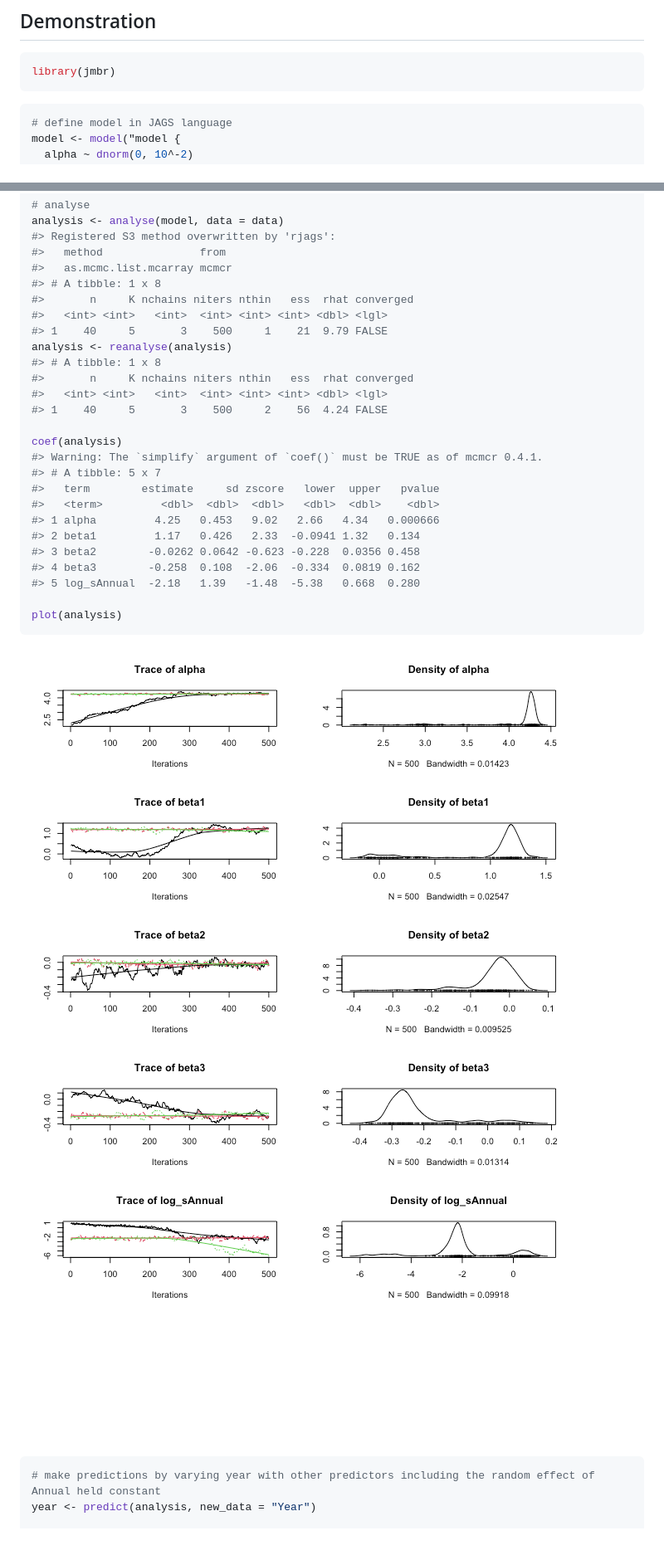
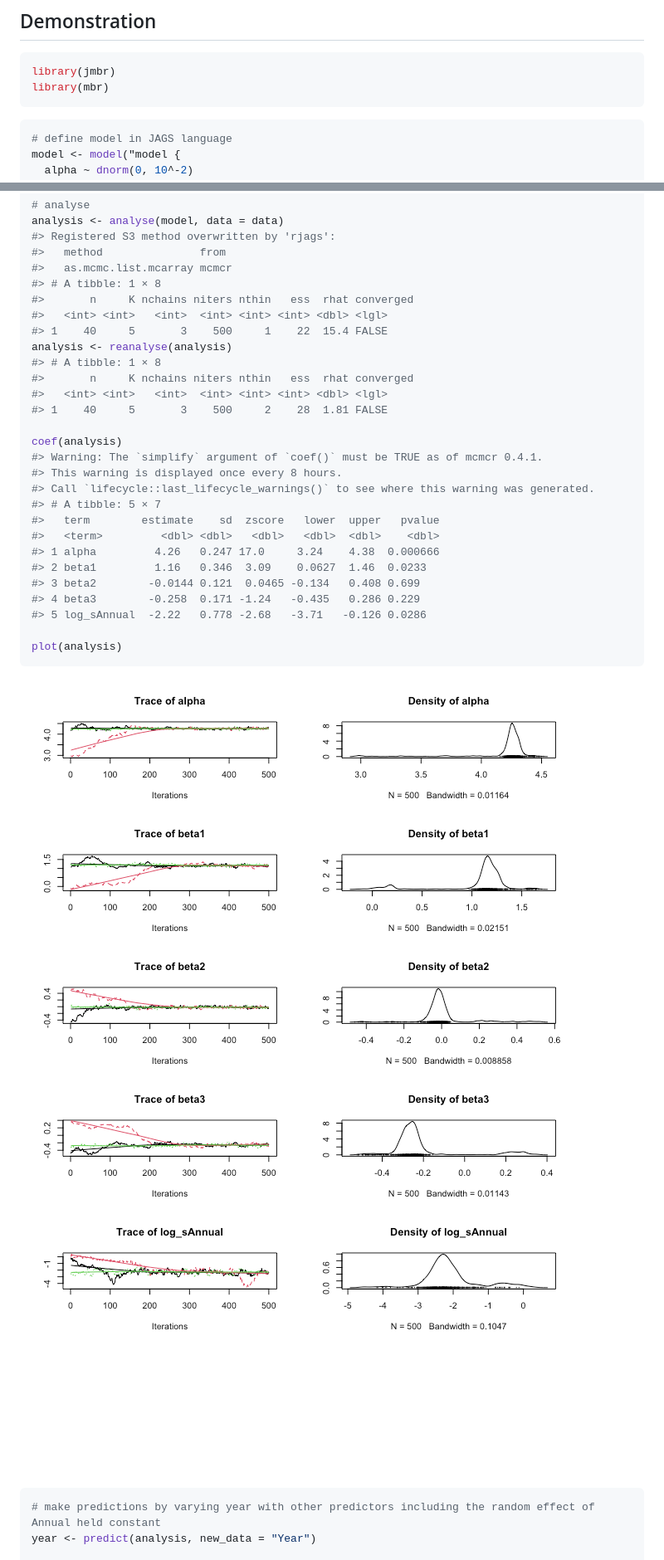
Before and after one commit to poissonconsulting/jmbr, a Markdown page: README.md, 2 parts joined by grey strips. Shown at 83% size. Drawn GitHub-style; pictures changed too: tools/README-unnamed-chunk-3-1.png, tools/README-unnamed-chunk-3-2.png; blank space fills up the shorter version.

````diff
--- a/README.md
+++ b/README.md
@@ -26,6 +26,7 @@ of packages.
 
 ``` r
 library(jmbr)
+library(mbr)
 ```
 
 ``` r
@@ -71,26 +72,28 @@ analysis <- analyse(model, data = data)
 #> Registered S3 method overwritten by 'rjags':
 #>   method               from
 #>   as.mcmc.list.mcarray mcmcr
-#> # A tibble: 1 x 8
+#> # A tibble: 1 × 8
 #>       n     K nchains niters nthin   ess  rhat converged
 #>   <int> <int>   <int>  <int> <int> <int> <dbl> <lgl>
-#> 1    40     5       3    500     1    21  9.79 FALSE
+#> 1    40     5       3    500     1    22  15.4 FALSE
 analysis <- reanalyse(analysis)
-#> # A tibble: 1 x 8
+#> # A tibble: 1 × 8
 #>       n     K nchains niters nthin   ess  rhat converged
 #>   <int> <int>   <int>  <int> <int> <int> <dbl> <lgl>
-#> 1    40     5       3    500     2    56  4.24 FALSE
+#> 1    40     5       3    500     2    28  1.81 FALSE
 
 coef(analysis)
 #> Warning: The `simplify` argument of `coef()` must be TRUE as of mcmcr 0.4.1.
-#> # A tibble: 5 x 7
-#>   term        estimate     sd zscore   lower  upper   pvalue
-#>   <term>         <dbl>  <dbl>  <dbl>   <dbl>  <dbl>    <dbl>
-#> 1 alpha         4.25   0.453   9.02   2.66   4.34   0.000666
-#> 2 beta1         1.17   0.426   2.33  -0.0941 1.32   0.134
-#> 3 beta2        -0.0262 0.0642 -0.623 -0.228  0.0356 0.458
-#> 4 beta3        -0.258  0.108  -2.06  -0.334  0.0819 0.162
-#> 5 log_sAnnual  -2.18   1.39   -1.48  -5.38   0.668  0.280
+#> This warning is displayed once every 8 hours.
+#> Call `lifecycle::last_lifecycle_warnings()` to see where this warning was generated.
+#> # A tibble: 5 × 7
+#>   term        estimate    sd  zscore   lower  upper   pvalue
+#>   <term>         <dbl> <dbl>   <dbl>   <dbl>  <dbl>    <dbl>
+#> 1 alpha         4.26   0.247 17.0     3.24    4.38  0.000666
+#> 2 beta1         1.16   0.346  3.09    0.0627  1.46  0.0233
+#> 3 beta2        -0.0144 0.121  0.0465 -0.134   0.408 0.699
+#> 4 beta3        -0.258  0.171 -1.24   -0.435   0.286 0.229
+#> 5 log_sAnnual  -2.22   0.778 -2.68   -3.71   -0.126 0.0286
 
 plot(analysis)
 ```
````
Also changed, not shown: other parts of README.md (+1 -1 lines), tools/README-unnamed-chunk-4-1.png, 5 other files.
